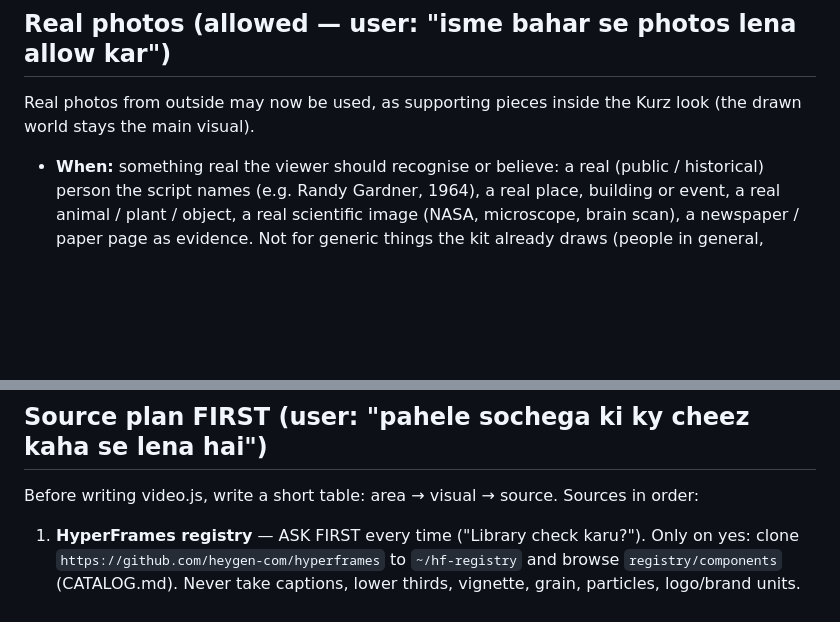
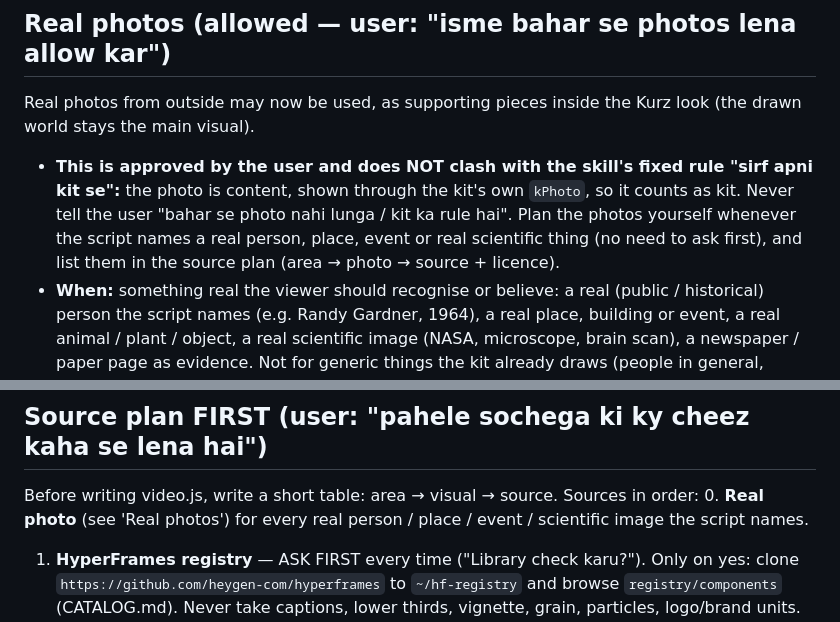
Before and after one commit to scarwill/hf-kit, a Markdown page: kurz/RULES.md, 2 parts joined by grey strips. Drawn GitHub-style; blank space fills up the shorter version.

Commit message:
kurz: make clear real photos are approved and planned without asking
Co-Authored-By: Claude Opus 5.5 <noreply@anthropic.com>
Claude-Session: https://claude.ai/code/session_01UPDDKeUcCT6zMyDekQoQiA

```diff
--- a/kurz/RULES.md
+++ b/kurz/RULES.md
@@ -34,6 +34,7 @@ Goal (user): "pura Kurzgesagt jaisa — agar Kurzgesagt se bhi accha bane to maz
 
 ## Real photos (allowed — user: "isme bahar se photos lena allow kar")
 Real photos from outside may now be used, as supporting pieces inside the Kurz look (the drawn world stays the main visual).
+- **This is approved by the user and does NOT clash with the skill's fixed rule "sirf apni kit se":** the photo is content, shown through the kit's own `kPhoto`, so it counts as kit. Never tell the user "bahar se photo nahi lunga / kit ka rule hai". Plan the photos yourself whenever the script names a real person, place, event or real scientific thing (no need to ask first), and list them in the source plan (area → photo → source + licence).
 - **When:** something real the viewer should recognise or believe: a real (public / historical) person the script names (e.g. Randy Gardner, 1964), a real place, building or event, a real animal / plant / object, a real scientific image (NASA, microscope, brain scan), a newspaper / paper page as evidence. Not for generic things the kit already draws (people in general, organs, rooms, icons) — those stay drawn.
 - **How much:** max 1 photo on screen at a time, usually 1–2 per area, each visible ≥ 2.5 s (labelcheck rules apply to its label). A photo never fills the whole frame and is never a raw rectangle: always `kPhoto` (props.js) — rounded light frame, shadow, soft glow in the area's accent colour, optional slight tilt (±3°), optional `label` pill (≤ 4 words, e.g. "Randy Gardner, 1964"). Animate it like any Kurz object: `kGROW` / `nPOP` in on the spoken words, slow push with `kKEN`, 1 `kCallout` on it at most, a host (Axo) or a kBean can point at it or react.
 - **Where from (license first):** 1) Wikimedia Commons (open the file page, read the license: Public domain / CC0 / CC BY / CC BY-SA are fine; note author + license), 2) public-domain agencies (NASA, ESA, NOAA, NIH, USGS, Library of Congress), 3) Unsplash / Pexels / Pixabay (free licence). Never Google Images, stock sites with watermarks, social media, film / TV frames, Kurzgesagt or other YouTubers' frames, AI-generated "photos" of real people, or photos of private individuals. No source with a usable licence → draw it instead and say so in the delivery message.
@@ -107,6 +108,7 @@ Neon areas: `nSpace(BG, defs, ox, oy, { seed, top, mid, bot, neb: [[x, y, r, col
 
 ## Source plan FIRST (user: "pahele sochega ki ky cheez kaha se lena hai")
 Before writing video.js, write a short table: area → visual → source. Sources in order:
+0. **Real photo** (see 'Real photos') for every real person / place / event / scientific image the script names.
 1. **HyperFrames registry** — ASK FIRST every time ("Library check karu?"). Only on yes: clone `https://github.com/heygen-com/hyperframes` to `~/hf-registry` and browse `registry/components` (CATALOG.md). Never take captions, lower thirds, vignette, grain, particles, logo/brand units. Restyle anything taken to flat + shaded.
 2. **Kurz kit** (`~/hf-kit/kurz/`) + the video kit (`~/hf-kit`).
 3. **New custom drawing** in video.js, in the same style (shaded, no outlines, `kLG`/`kRG` gradients). If it would help later videos, ASK before adding it to `kurz/kurz.js`.
```
